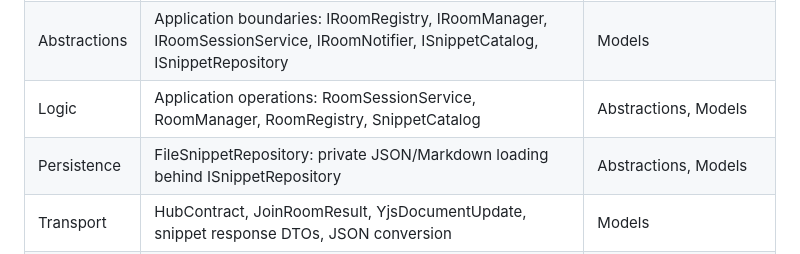
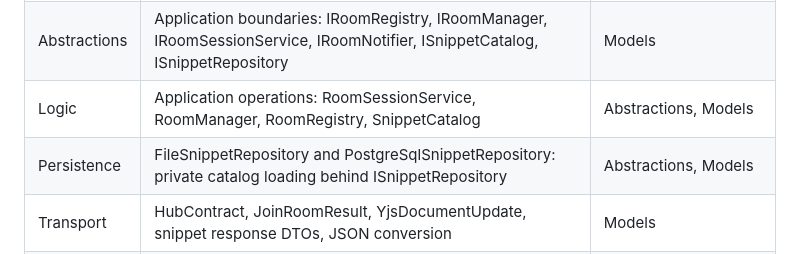
Before and after one commit to ntulenev/SealCode, a Markdown page: docs/backend.md, the part around the change. GitHub-like rendering.

```diff
--- a/docs/backend.md
+++ b/docs/backend.md
@@ -34,7 +34,7 @@ Deployment and default values remain in the
 | Models | Domain values, configuration, aggregate invariants: RoomState, RoomMembership, RoomDocumentJournal, RoomLimits, SnippetLibrary, SnippetCategory, SnippetQuestion | None |
 | Abstractions | Application boundaries: IRoomRegistry, IRoomManager, IRoomSessionService, IRoomNotifier, ISnippetCatalog, ISnippetRepository | Models |
 | Logic | Application operations: RoomSessionService, RoomManager, RoomRegistry, SnippetCatalog | Abstractions, Models |
-| Persistence | FileSnippetRepository: private JSON/Markdown loading behind ISnippetRepository | Abstractions, Models |
+| Persistence | FileSnippetRepository and PostgreSqlSnippetRepository: private catalog loading behind ISnippetRepository | Abstractions, Models |
 | Transport | HubContract, JoinRoomResult, YjsDocumentUpdate, snippet response DTOs, JSON conversion | Models |
 | SealCode | Composition, HTTP, SignalR, security, browser assets: RoomHub, RoomResourceFilter, SignalRRoomNotifier | Logic, Persistence, Abstractions, Models, Transport |
 | TestKit | Shared RoomStateBuilder and Concurrency helpers, compiled into selected test projects | Shared source directory; no separate project |
```
Also changed, not shown: README.md (+11 -0 lines).
